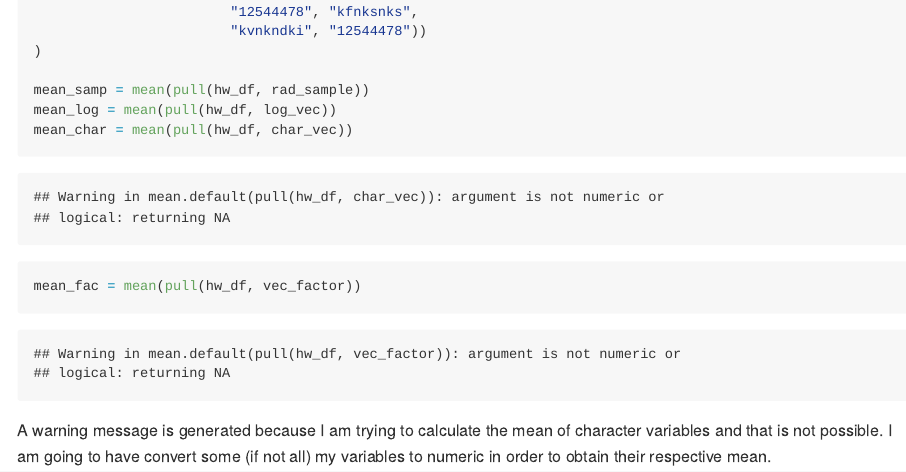
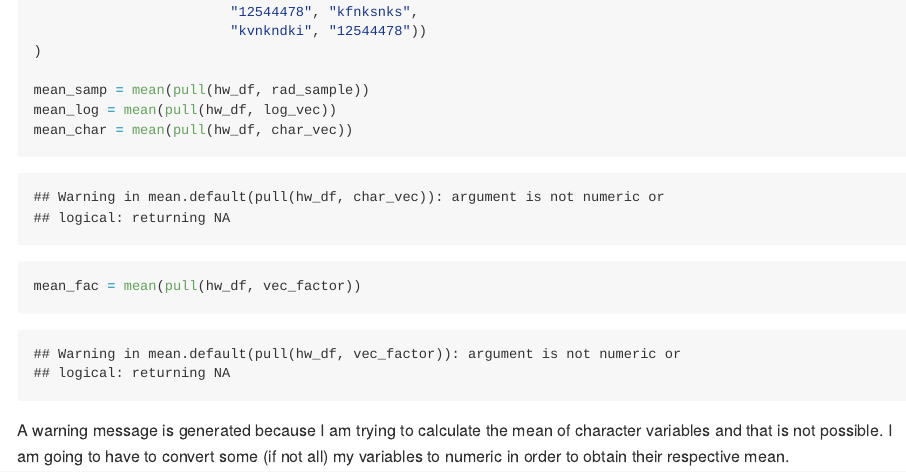
Before and after one commit to mugenzi93/HW1_DataScience, an R Markdown document (HwQ1-2.Rmd): the page in a window 1100 px wide, from 590 px down. Rendered offline with R 4.5, knitr and Pandoc, with nearby package versions; code that draws random numbers runs with fixed seeds of ours.

Commit message:
Added in a Rmd document

````diff
--- a/HwQ1-2.Rmd
+++ b/HwQ1-2.Rmd
@@ -25,4 +25,4 @@ mean_fac = mean(pull(hw_df, vec_factor))
 ```
 
 A warning message is generated because I am trying to calculate the mean of character variables and that is not possible.
-I am going to have convert some (if not all) my variables to numeric in order to obtain their respective mean.
+I am going to have to convert some (if not all) my variables to numeric in order to obtain their respective mean.
````
Also changed, not shown: HwQ1-2.md (added).
